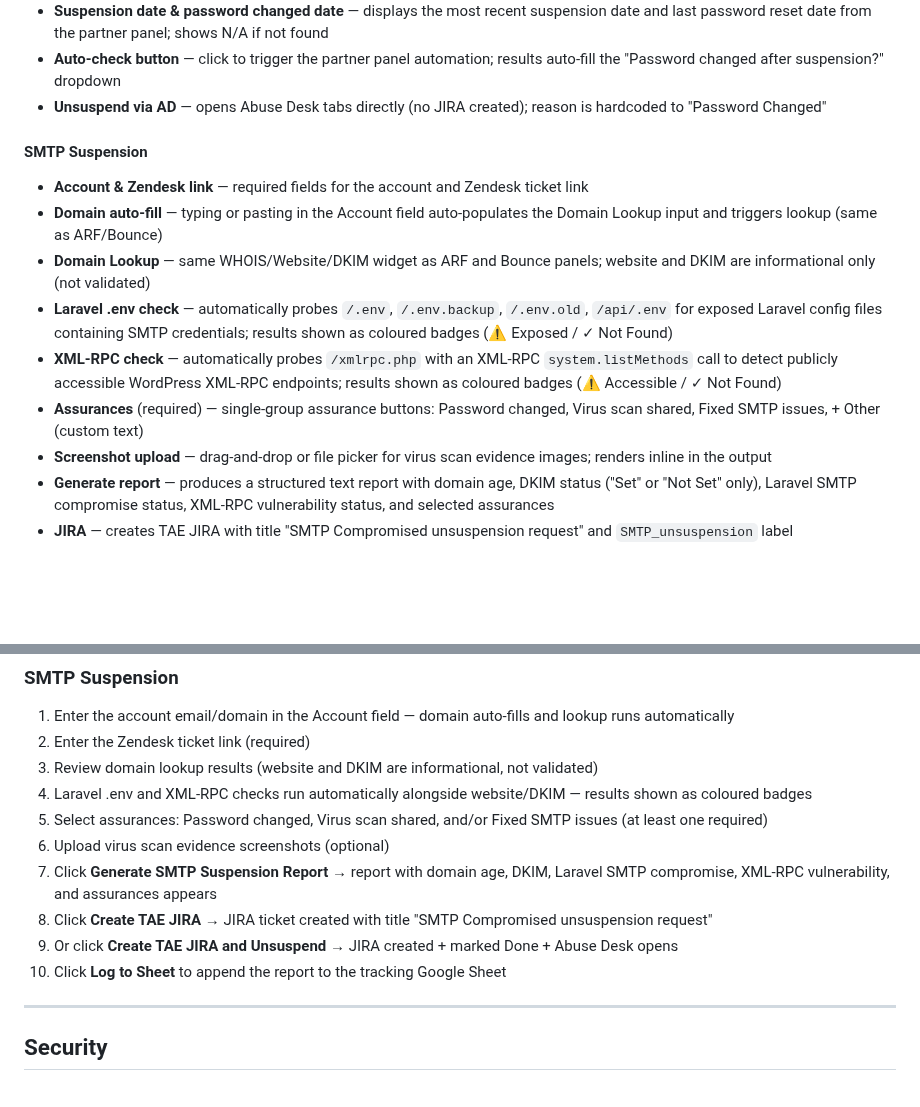
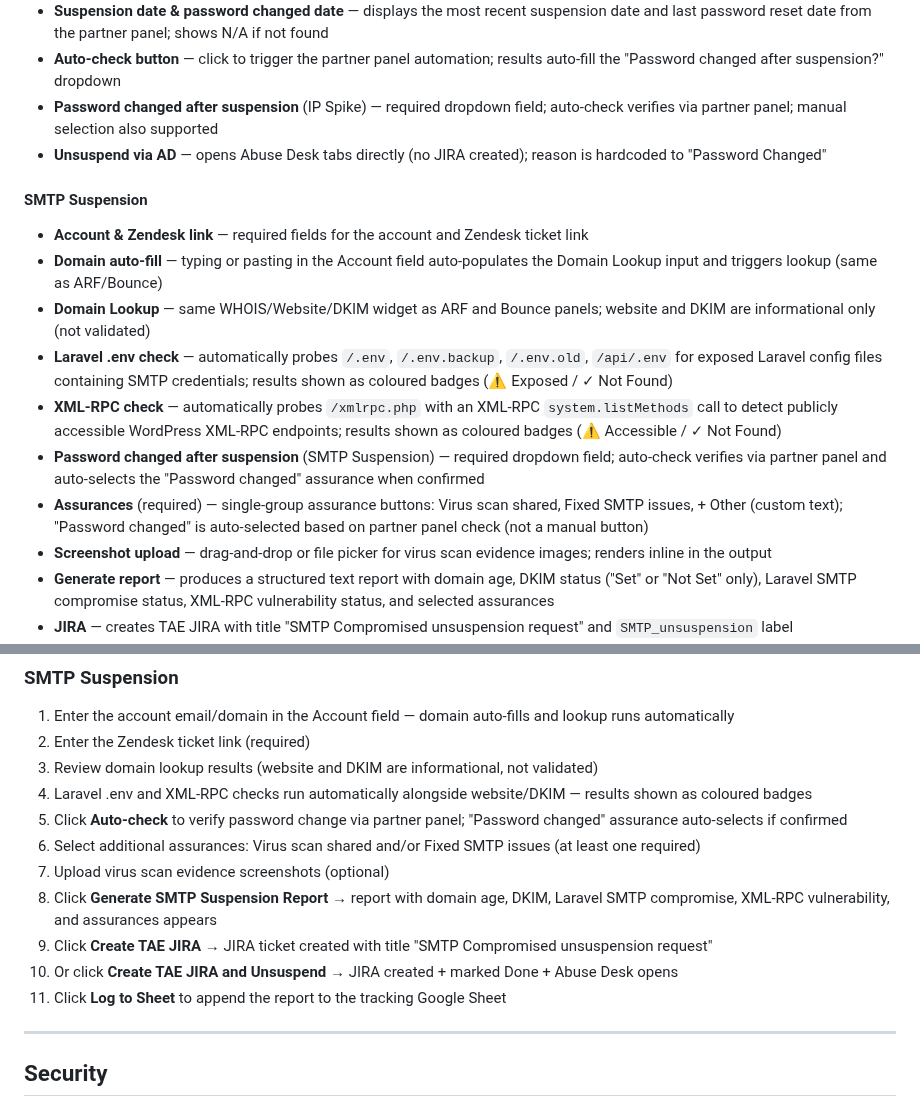
Before and after one commit to zakititan/arf-bounce-report-generator, a Markdown page: README.md, 2 parts joined by grey strips. GitHub-like rendering; blank space fills up the shorter version.

Commit message:
Update README with password changed after suspension and auto-select assurance

```diff
--- a/README.md
+++ b/README.md
@@ -123,6 +123,7 @@ A lightweight, zero-dependency internal tool for generating structured ARF (Abus
 - **Password changed detection** — automatically determines if a password reset or password change occurred after the most recent suspension by comparing event positions in the Action History (newest-first ordering); matches both "Password reset" and "Password changed" actions
 - **Suspension date & password changed date** — displays the most recent suspension date and last password reset date from the partner panel; shows N/A if not found
 - **Auto-check button** — click to trigger the partner panel automation; results auto-fill the "Password changed after suspension?" dropdown
+- **Password changed after suspension** (IP Spike) — required dropdown field; auto-check verifies via partner panel; manual selection also supported
 - **Unsuspend via AD** — opens Abuse Desk tabs directly (no JIRA created); reason is hardcoded to "Password Changed"
 
 #### SMTP Suspension
@@ -131,7 +132,8 @@ A lightweight, zero-dependency internal tool for generating structured ARF (Abus
 - **Domain Lookup** — same WHOIS/Website/DKIM widget as ARF and Bounce panels; website and DKIM are informational only (not validated)
 - **Laravel .env check** — automatically probes `/.env`, `/.env.backup`, `/.env.old`, `/api/.env` for exposed Laravel config files containing SMTP credentials; results shown as coloured badges (⚠ Exposed / ✓ Not Found)
 - **XML-RPC check** — automatically probes `/xmlrpc.php` with an XML-RPC `system.listMethods` call to detect publicly accessible WordPress XML-RPC endpoints; results shown as coloured badges (⚠ Accessible / ✓ Not Found)
-- **Assurances** (required) — single-group assurance buttons: Password changed, Virus scan shared, Fixed SMTP issues, + Other (custom text)
+- **Password changed after suspension** (SMTP Suspension) — required dropdown field; auto-check verifies via partner panel and auto-selects the "Password changed" assurance when confirmed
+- **Assurances** (required) — single-group assurance buttons: Virus scan shared, Fixed SMTP issues, + Other (custom text); "Password changed" is auto-selected based on partner panel check (not a manual button)
 - **Screenshot upload** — drag-and-drop or file picker for virus scan evidence images; renders inline in the output
 - **Generate report** — produces a structured text report with domain age, DKIM status ("Set" or "Not Set" only), Laravel SMTP compromise status, XML-RPC vulnerability status, and selected assurances
 - **JIRA** — creates TAE JIRA with title "SMTP Compromised unsuspension request" and `SMTP_unsuspension` label
@@ -388,12 +390,13 @@ APPS_SCRIPT_URL=https://script.google.com/macros/s/.../exec  # optional — for
 2. Enter the Zendesk ticket link (required)
 3. Review domain lookup results (website and DKIM are informational, not validated)
 4. Laravel .env and XML-RPC checks run automatically alongside website/DKIM — results shown as coloured badges
-5. Select assurances: Password changed, Virus scan shared, and/or Fixed SMTP issues (at least one required)
-6. Upload virus scan evidence screenshots (optional)
-7. Click **Generate SMTP Suspension Report** → report with domain age, DKIM, Laravel SMTP compromise, XML-RPC vulnerability, and assurances appears
-8. Click **Create TAE JIRA** → JIRA ticket created with title "SMTP Compromised unsuspension request"
-9. Or click **Create TAE JIRA and Unsuspend** → JIRA created + marked Done + Abuse Desk opens
-10. Click **Log to Sheet** to append the report to the tracking Google Sheet
+5. Click **Auto-check** to verify password change via partner panel; "Password changed" assurance auto-selects if confirmed
+6. Select additional assurances: Virus scan shared and/or Fixed SMTP issues (at least one required)
+7. Upload virus scan evidence screenshots (optional)
+8. Click **Generate SMTP Suspension Report** → report with domain age, DKIM, Laravel SMTP compromise, XML-RPC vulnerability, and assurances appears
+9. Click **Create TAE JIRA** → JIRA ticket created with title "SMTP Compromised unsuspension request"
+10. Or click **Create TAE JIRA and Unsuspend** → JIRA created + marked Done + Abuse Desk opens
+11. Click **Log to Sheet** to append the report to the tracking Google Sheet
 
 ---
 
```
